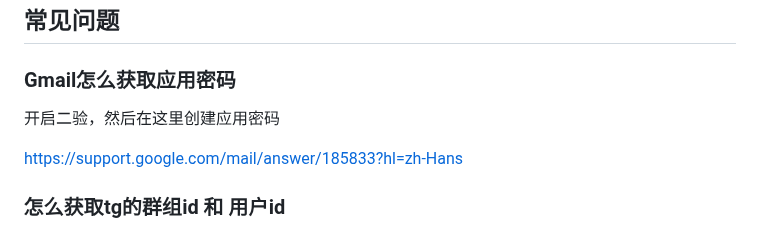
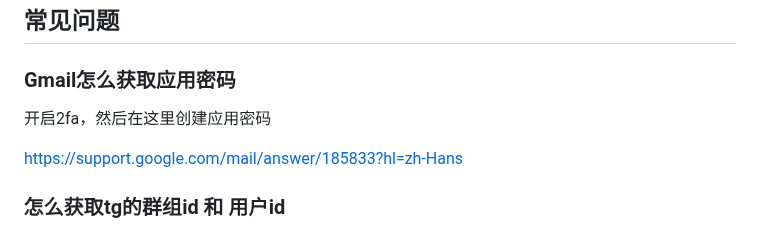
Before and after one commit to kol2000/outlookEmail, a Markdown page: README.md, the part around the change. GitHub-like rendering.

Commit message:
Supplementary FAQ

````diff
--- a/README.md
+++ b/README.md
@@ -421,7 +421,7 @@ cryptography>=41.0.0      # 数据加密
 ```
 ## 常见问题
 ### Gmail怎么获取应用密码
-开启二验，然后在这里创建应用密码
+开启2fa，然后在这里创建应用密码
 
 https://support.google.com/mail/answer/185833?hl=zh-Hans
 
````
